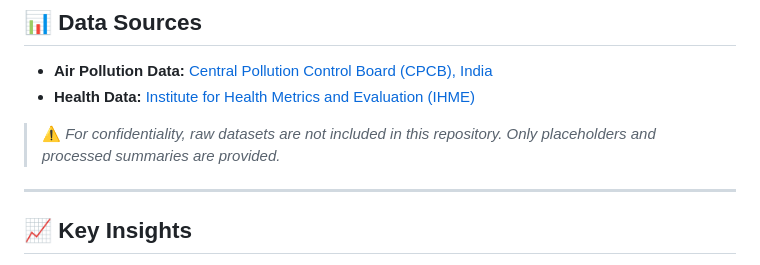
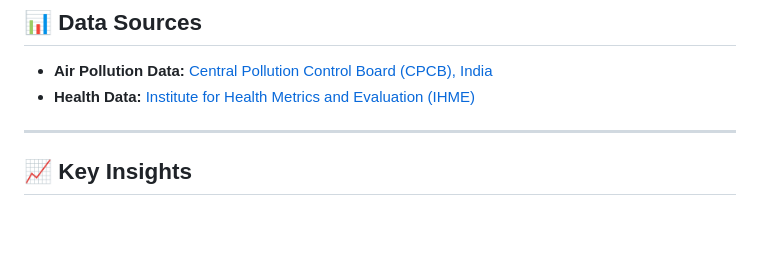
Before and after one commit to Sreelekshmi1998/Air-Pollution-Spatiotemporal-Modelling, a Markdown page: README.md, the part around the change. GitHub-like rendering; blank space fills up the shorter version.

```diff
--- a/README.md
+++ b/README.md
@@ -51,8 +51,6 @@ Air-Pollution-India-Analysis/
 - **Air Pollution Data:** [Central Pollution Control Board (CPCB), India](https://cpcb.nic.in/)
 - **Health Data:** [Institute for Health Metrics and Evaluation (IHME)](https://www.healthdata.org/)
 
-> ⚠️ *For confidentiality, raw datasets are not included in this repository. Only placeholders and processed summaries are provided.*
-
 ---
 
 ## 📈 Key Insights
```
